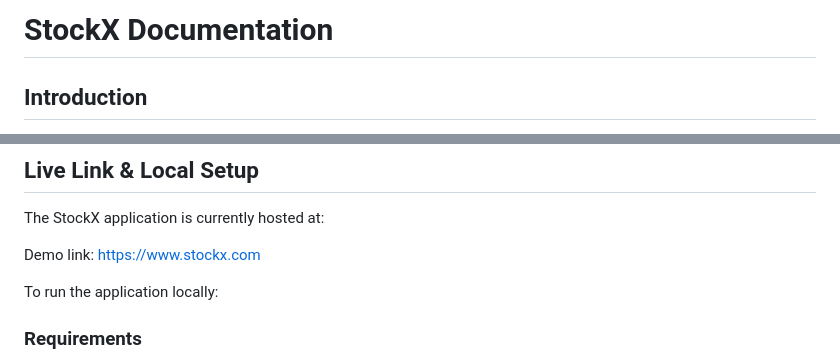
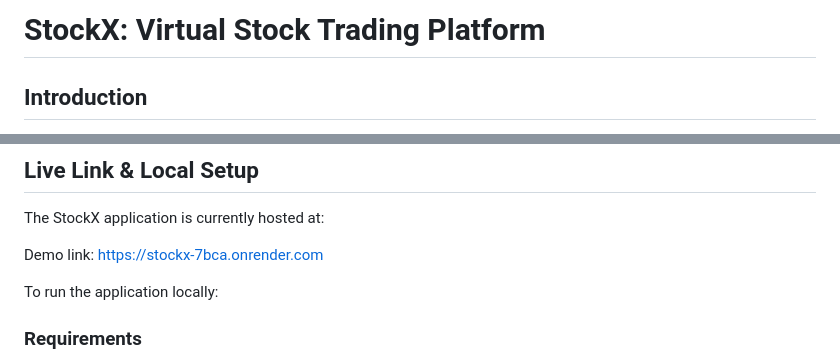
Before and after one commit to AUSTIN0022/StockX, a Markdown page: README.md, 2 parts joined by grey strips. GitHub-like rendering.

```diff
--- a/README.md
+++ b/README.md
@@ -1,4 +1,4 @@
-# StockX Documentation
+# StockX: Virtual Stock Trading Platform
 
 ## Introduction
 
@@ -14,7 +14,7 @@ I consciously designed the web interface to be clean, intuitive, and mobile-frie
 The StockX application is currently hosted at:
 
 
-Demo link: https://www.stockx.com
+Demo link: https://stockx-7bca.onrender.com
 
 To run the application locally:
 
```
